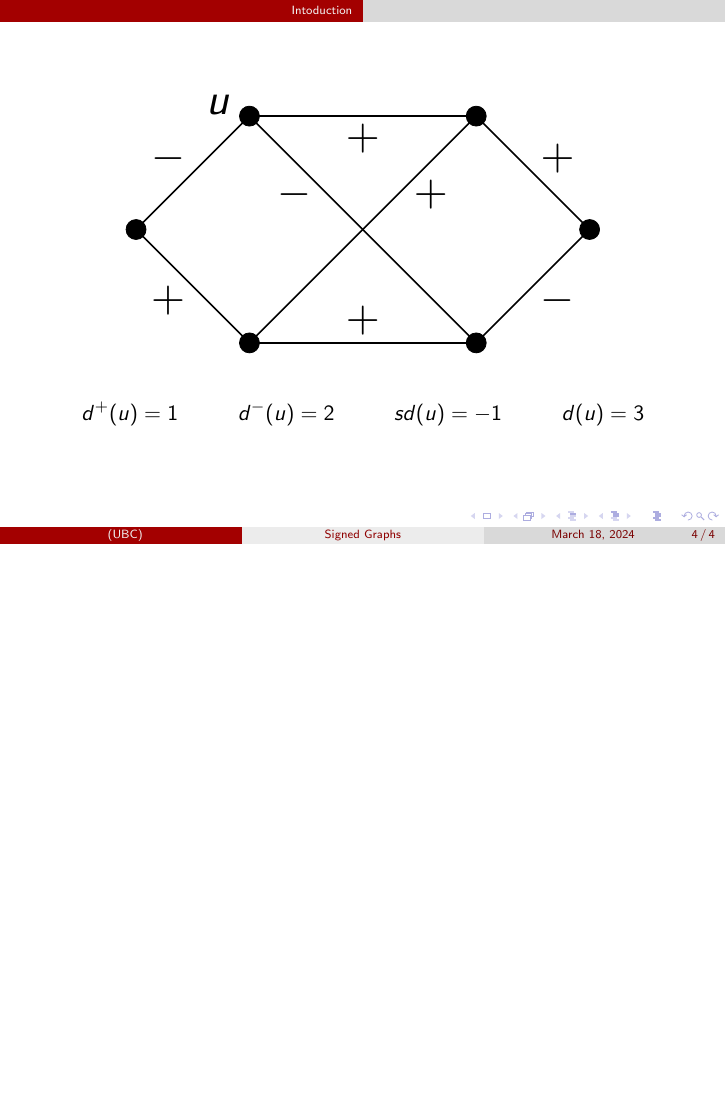
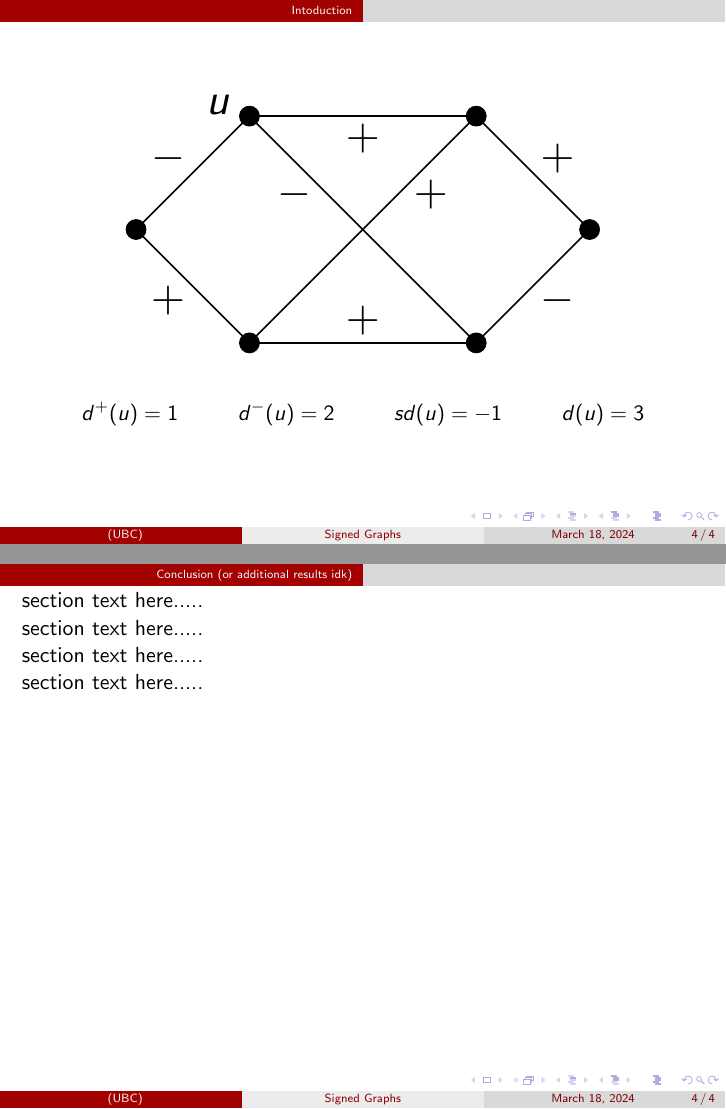
Before and after one commit to mlechu/math443-project, LaTeX slides (4-first-pres/main.tex, which reads 4-first-pres/2-prelims.tex, 4-first-pres/3-theorem.tex, 4-first-pres/4-proof.tex): page 4 of 4 before the commit and pages 4 and 5 of 5 after it, the two joined at a grey line, the shorter picture padded with empty space. Compiled offline with pdfLaTeX.

Commit message:
Add other sections, fix makefile

```diff
--- /dev/null
+++ b/4-first-pres/2-prelims.tex
@@ -0,0 +1,2 @@
+\section{Preliminaries}
+section text here.....
--- /dev/null
+++ b/4-first-pres/3-theorem.tex
@@ -0,0 +1,2 @@
+\section{Theorem}
+section text here.....
--- /dev/null
+++ b/4-first-pres/4-proof.tex
@@ -0,0 +1,2 @@
+\section{Proof}
+section text here.....
--- /dev/null
+++ b/4-first-pres/5-conclusion.tex
@@ -0,0 +1,2 @@
+\section{Conclusion (or additional results idk)}
+section text here.....
--- a/4-first-pres/main.tex
+++ b/4-first-pres/main.tex
@@ -20,6 +20,14 @@
 
 \input{intro.tex}
 
+\input{2-prelims.tex}
+
+\input{3-theorem.tex}
+
+\input{4-proof.tex}
+
+\input{5-conclusion.tex}
+
 \bibliographystyle{aomalpha}
 \bibliography{citations.bib}
 
```
Also changed, not shown: 4-first-pres/Makefile.
